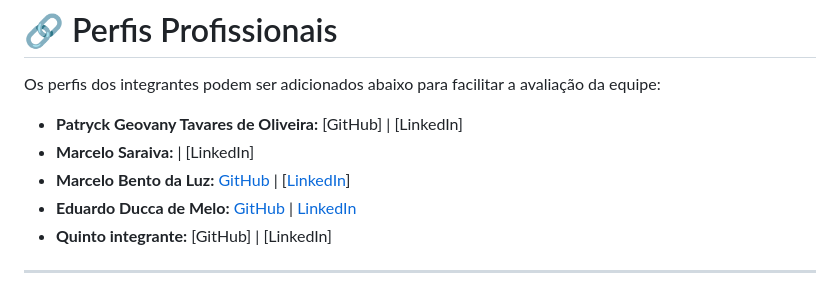
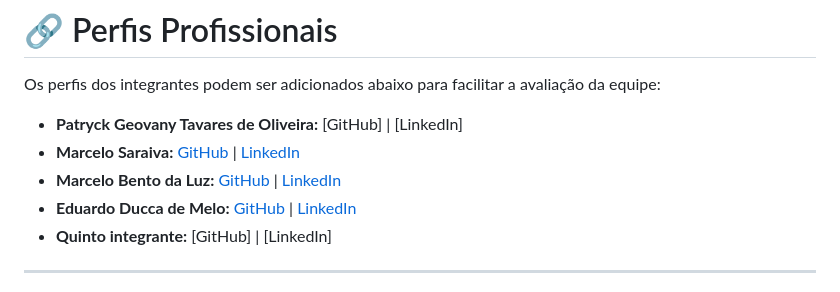
Before and after one commit to patryckgtoliveira-cpu/desafio-mercearia-seu-ze, a Markdown page: README.md, the part around the change. Rendered like a GitHub page.

Commit message:
Corrigi uns erros nos links

```diff
--- a/README.md
+++ b/README.md
@@ -312,8 +312,8 @@ Perfil autodidata, com interesse em programação, bancos de dados, desenvolvime
 Os perfis dos integrantes podem ser adicionados abaixo para facilitar a avaliação da equipe:
 
 * **Patryck Geovany Tavares de Oliveira:** [GitHub] | [LinkedIn]
-* **Marcelo Saraiva:** [](https://github.com/marceloUTI) | [LinkedIn]
-* **Marcelo Bento da Luz:** [GitHub](https://github.com/marcelooluz) | [[LinkedIn](https://www.linkedin.com/in/marcelo-bento-da-luz-8600813bb/)]
+* **Marcelo Saraiva:** [GitHub](https://github.com/marceloUTI) | [LinkedIn]()
+* **Marcelo Bento da Luz:** [GitHub](https://github.com/marcelooluz) | [LinkedIn](https://www.linkedin.com/in/marcelo-bento-da-luz-8600813bb/)
 * **Eduardo Ducca de Melo:** [GitHub](https://github.com/duccatheone) | [LinkedIn](https://www.linkedin.com/in/eduardo-ducca2/)
 * **Quinto integrante:** [GitHub] | [LinkedIn]
 
```
